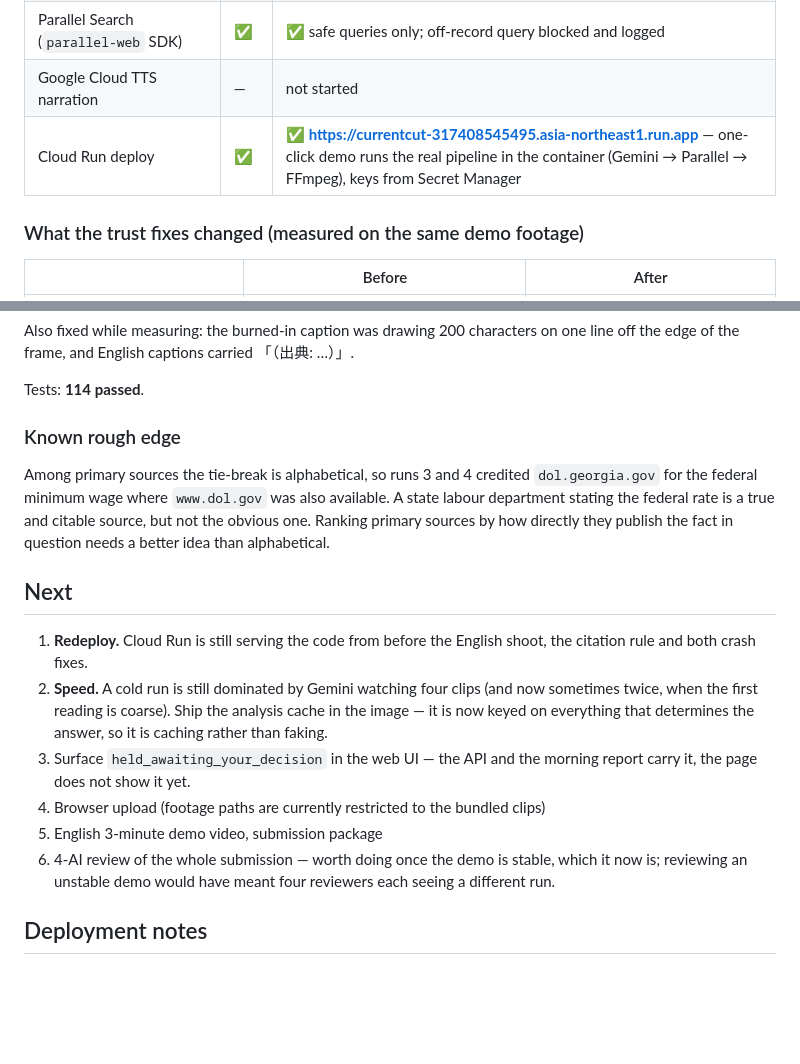
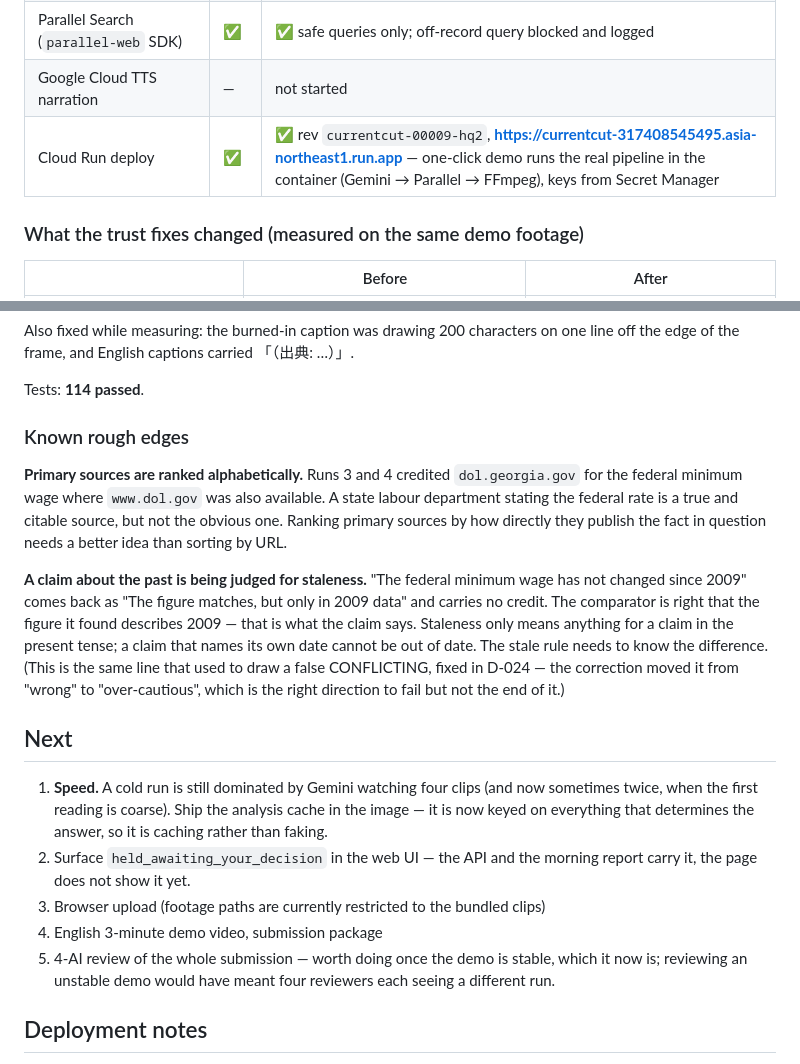
Before and after one commit to tanaka-cell/currentcut, a Markdown page: STATUS.md, 2 parts joined by grey strips. Drawn GitHub-style; blank space fills up the shorter version.

Commit message:
Deployed rev 00009; record what production actually shows
The English demo runs end to end on Cloud Run: Source: advocacy.sba.gov and
Source: webapps.dol.gov on the caption sheet, the convenience-store line
correctly uncredited, own-business and unnamed-subject lines labelled in
English, and a 46-second cut that renders — the apostrophe that killed the
render is gone in production too.

One rough edge recorded rather than fixed. "The federal minimum wage has not
changed since 2009" now reads "The figure matches, but only in 2009 data" and
carries no credit. The comparator is right that the figure describes 2009 —
that is what the claim says. Staleness only means something for a claim in the
present tense, and a claim that names its own date cannot be out of date. Same
line that used to draw a false CONFLICTING (D-024); the correction moved it from
wrong to over-cautious, which is the right direction to fail in but not the end
of it.

Co-Authored-By: Claude Opus 5 <noreply@anthropic.com>

```diff
--- a/STATUS.md
+++ b/STATUS.md
@@ -37,7 +37,7 @@ See DECISIONS D-011/D-012.
 | ADK orchestration (gemini-2.5-pro) | ✅ | ✅ all 6 tools in order |
 | Parallel Search (`parallel-web` SDK) | ✅ | ✅ safe queries only; off-record query blocked and logged |
 | Google Cloud TTS narration | — | not started |
-| Cloud Run deploy | ✅ | ✅ **https://currentcut-317408545495.asia-northeast1.run.app** — one-click demo runs the real pipeline in the container (Gemini → Parallel → FFmpeg), keys from Secret Manager |
+| Cloud Run deploy | ✅ | ✅ rev `currentcut-00009-hq2`, **https://currentcut-317408545495.asia-northeast1.run.app** — one-click demo runs the real pipeline in the container (Gemini → Parallel → FFmpeg), keys from Secret Manager |
 
 ### What the trust fixes changed (measured on the same demo footage)
 | | Before | After |
@@ -208,25 +208,33 @@ one line off the edge of the frame, and English captions carried 「（出典:
 
 Tests: **114 passed**.
 
-### Known rough edge
-Among primary sources the tie-break is alphabetical, so runs 3 and 4 credited
+### Known rough edges
+**Primary sources are ranked alphabetically.** Runs 3 and 4 credited
 `dol.georgia.gov` for the federal minimum wage where `www.dol.gov` was also
 available. A state labour department stating the federal rate is a true and
 citable source, but not the obvious one. Ranking primary sources by how directly
-they publish the fact in question needs a better idea than alphabetical.
+they publish the fact in question needs a better idea than sorting by URL.
+
+**A claim about the past is being judged for staleness.** "The federal minimum
+wage has not changed since 2009" comes back as "The figure matches, but only in
+2009 data" and carries no credit. The comparator is right that the figure it
+found describes 2009 — that is what the claim says. Staleness only means
+anything for a claim in the present tense; a claim that names its own date
+cannot be out of date. The stale rule needs to know the difference. (This is the
+same line that used to draw a false CONFLICTING, fixed in D-024 — the correction
+moved it from "wrong" to "over-cautious", which is the right direction to fail
+but not the end of it.)
 
 ## Next
-1. **Redeploy.** Cloud Run is still serving the code from before the English
-   shoot, the citation rule and both crash fixes.
-2. **Speed.** A cold run is still dominated by Gemini watching four clips (and
+1. **Speed.** A cold run is still dominated by Gemini watching four clips (and
    now sometimes twice, when the first reading is coarse). Ship the analysis
    cache in the image — it is now keyed on everything that determines the
    answer, so it is caching rather than faking.
-3. Surface `held_awaiting_your_decision` in the web UI — the API and the morning
+2. Surface `held_awaiting_your_decision` in the web UI — the API and the morning
    report carry it, the page does not show it yet.
-4. Browser upload (footage paths are currently restricted to the bundled clips)
-5. English 3-minute demo video, submission package
-6. 4-AI review of the whole submission — worth doing once the demo is stable,
+3. Browser upload (footage paths are currently restricted to the bundled clips)
+4. English 3-minute demo video, submission package
+5. 4-AI review of the whole submission — worth doing once the demo is stable,
    which it now is; reviewing an unstable demo would have meant four reviewers
    each seeing a different run.
 
```
